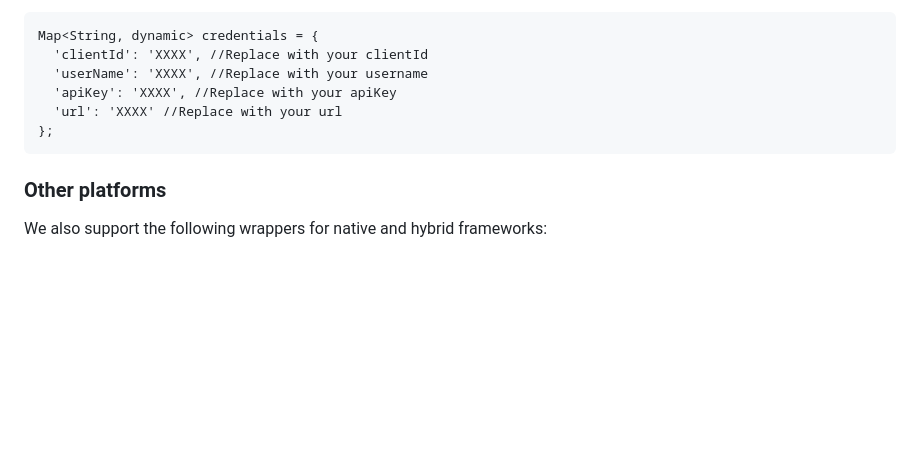
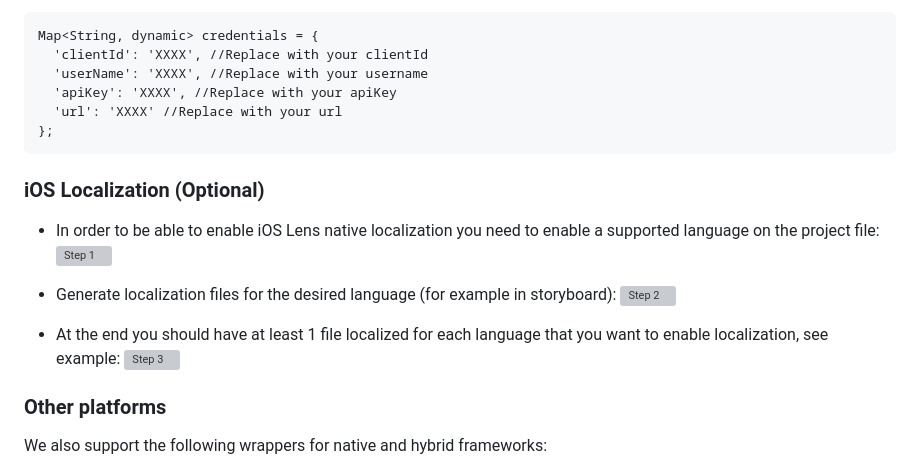
Before and after one commit to veryfi/veryfi-lens-flutter-demo, a Markdown page: README.md, the part around the change. Drawn GitHub-style; blank space fills up the shorter version; grey boxes are pictures that could not be loaded.

````diff
--- a/README.md
+++ b/README.md
@@ -50,6 +50,16 @@ Map<String, dynamic> credentials = {
 };
 ```
 
+### iOS Localization (Optional) <a name="localization"></a>
+- In order to be able to enable iOS Lens native localization you need to enable a supported language on the project file:
+![Step 1](https://raw.githubusercontent.com/veryfi/veryfi-lens-react-native-demo/main/github_assets/localization-step1.png)
+
+- Generate  localization files for the desired language (for example in storyboard):
+![Step 2](https://raw.githubusercontent.com/veryfi/veryfi-lens-react-native-demo/main/github_assets/localization-step2.png)
+
+- At the end you should have at least 1 file localized for each language that you want to enable localization, see example:
+![Step 3](https://raw.githubusercontent.com/veryfi/veryfi-lens-react-native-demo/main/github_assets/localization-step3.png)
+
 ### Other platforms <a name="other_platforms"></a>
 We also support the following wrappers for native and hybrid frameworks:
 - [Cordova](https://hub.veryfi.com/lens/docs/cordova/)
````
